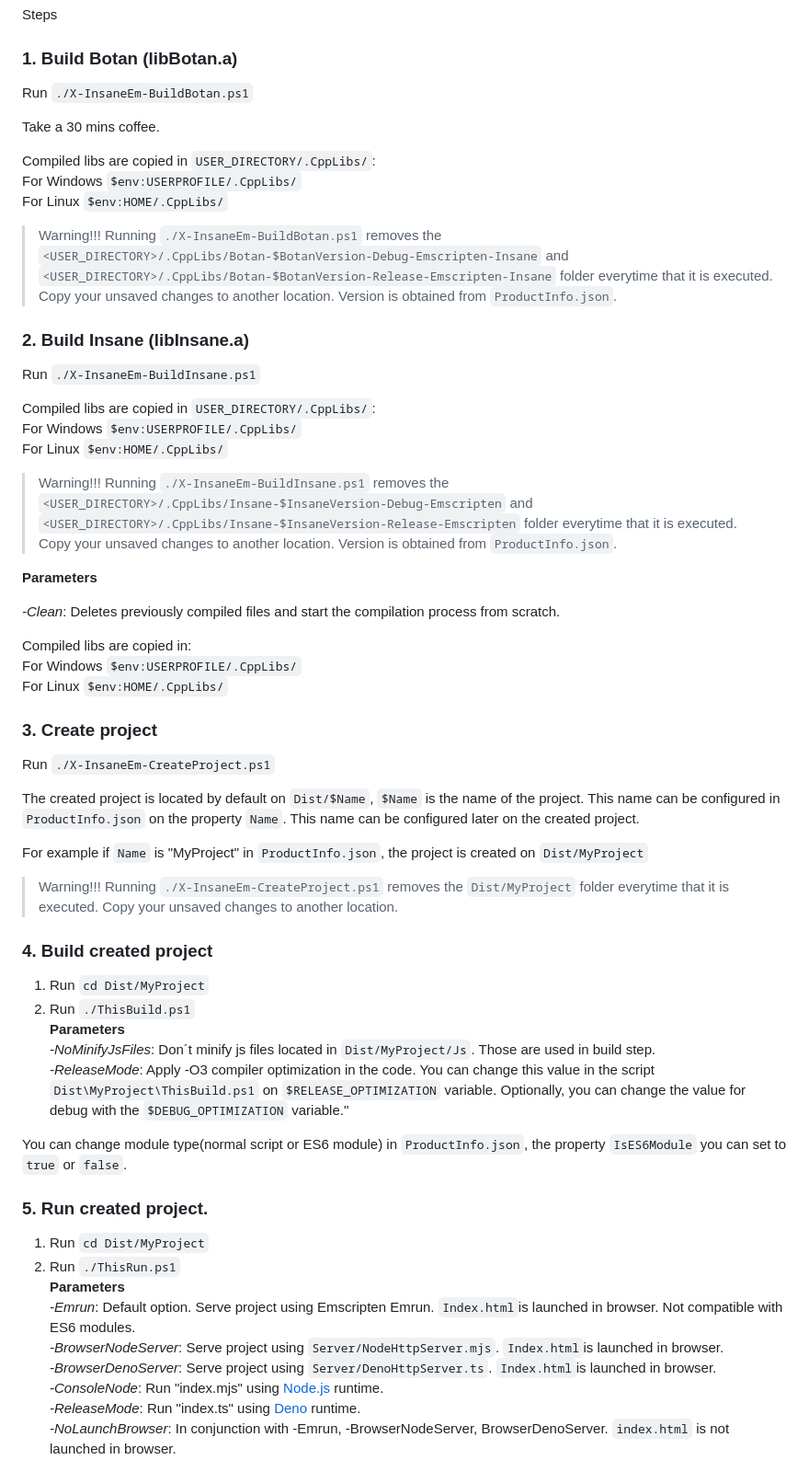
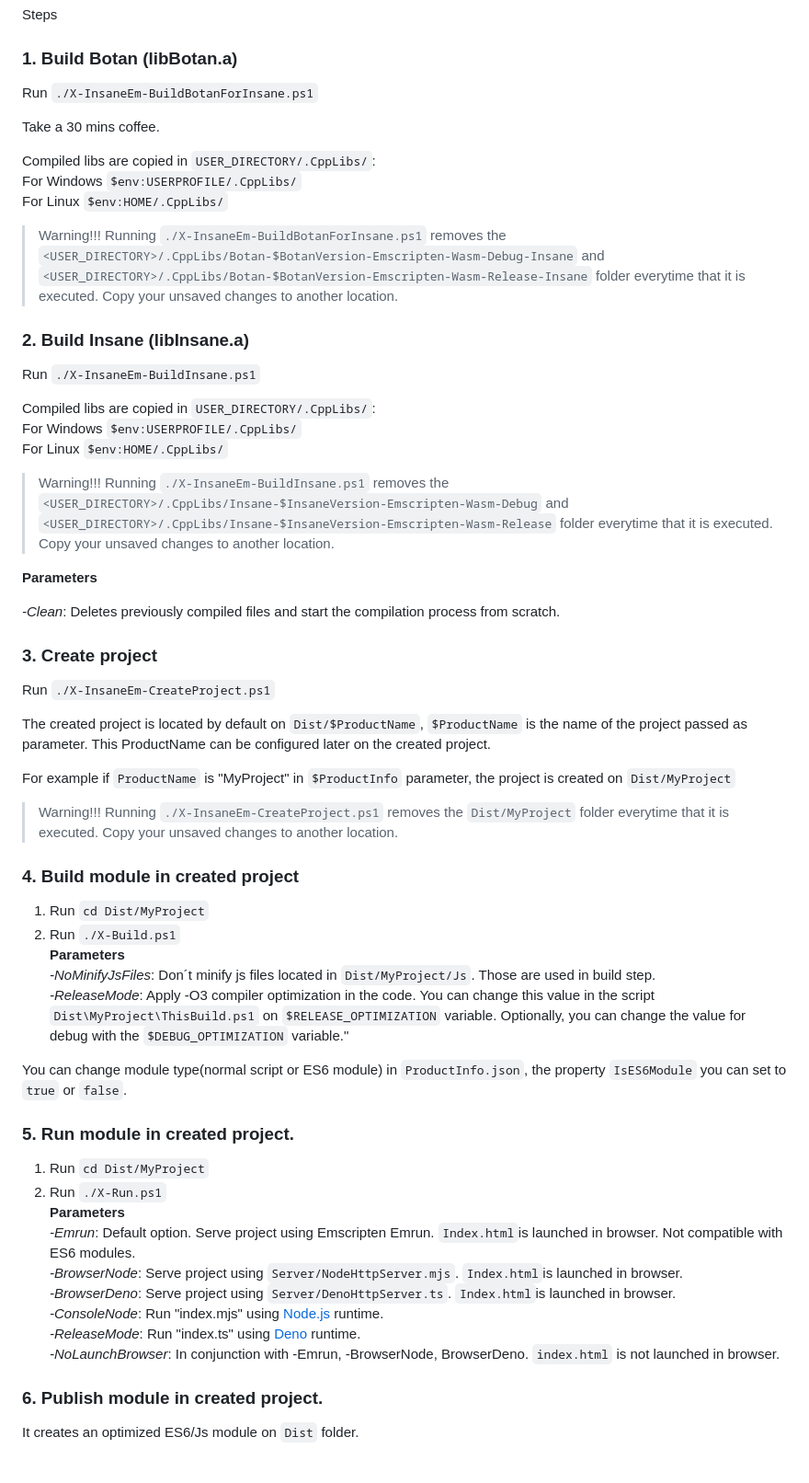
Before and after one commit to Satancito/InsaneEmscripten, a Markdown page: README.md, the part around the change. Shown: that part at 92% size. GitHub-like rendering.

Commit message:
Updated documentation.

````diff
--- a/README.md
+++ b/README.md
@@ -26,7 +26,7 @@ If your OS is Windows, you need to install the same packages in WSL. This is req
 Steps
 
 ### 1. Build Botan (libBotan.a)
-Run ```./X-InsaneEm-BuildBotan.ps1```
+Run ```./X-InsaneEm-BuildBotanForInsane.ps1```
 
 Take a 30 mins coffee.
 
@@ -34,7 +34,7 @@ Compiled libs are copied in `USER_DIRECTORY/.CppLibs/`:
 For Windows `$env:USERPROFILE/.CppLibs/`
 For Linux `$env:HOME/.CppLibs/`
 
-> Warning!!! Running `./X-InsaneEm-BuildBotan.ps1` removes the `<USER_DIRECTORY>/.CppLibs/Botan-$BotanVersion-Debug-Emscripten-Insane` and `<USER_DIRECTORY>/.CppLibs/Botan-$BotanVersion-Release-Emscripten-Insane` folder everytime that it is executed. Copy your unsaved changes to another location. Version is obtained from `ProductInfo.json`.
+> Warning!!! Running `./X-InsaneEm-BuildBotanForInsane.ps1` removes the `<USER_DIRECTORY>/.CppLibs/Botan-$BotanVersion-Emscripten-Wasm-Debug-Insane` and `<USER_DIRECTORY>/.CppLibs/Botan-$BotanVersion-Emscripten-Wasm-Release-Insane` folder everytime that it is executed. Copy your unsaved changes to another location.
 
 ### 2. Build Insane (libInsane.a)
 Run ```./X-InsaneEm-BuildInsane.ps1```
@@ -43,44 +43,42 @@ Compiled libs are copied in `USER_DIRECTORY/.CppLibs/`:
 For Windows `$env:USERPROFILE/.CppLibs/`
 For Linux `$env:HOME/.CppLibs/`
 
-> Warning!!! Running `./X-InsaneEm-BuildInsane.ps1` removes the `<USER_DIRECTORY>/.CppLibs/Insane-$InsaneVersion-Debug-Emscripten` and `<USER_DIRECTORY>/.CppLibs/Insane-$InsaneVersion-Release-Emscripten` folder everytime that it is executed. Copy your unsaved changes to another location. Version is obtained from `ProductInfo.json`.
+> Warning!!! Running `./X-InsaneEm-BuildInsane.ps1` removes the `<USER_DIRECTORY>/.CppLibs/Insane-$InsaneVersion-Emscripten-Wasm-Debug` and `<USER_DIRECTORY>/.CppLibs/Insane-$InsaneVersion-Emscripten-Wasm-Release` folder everytime that it is executed. Copy your unsaved changes to another location.
 
 **Parameters**
 
 *-Clean*: Deletes previously compiled files and start the compilation process from scratch.
 
-Compiled libs are copied in:
-For Windows `$env:USERPROFILE/.CppLibs/`
-For Linux `$env:HOME/.CppLibs/`
-
 ### 3. Create project
 Run `./X-InsaneEm-CreateProject.ps1`
 
-The created project is located by default on `Dist/$Name`,
-`$Name` is the name of the project. This name can be configured in `ProductInfo.json` on the property `Name`. This name can be configured later on the created project.
+The created project is located by default on `Dist/$ProductName`, `$ProductName` is the name of the project passed as parameter. This ProductName can be configured later on the created project.
 
-For example if `Name` is "MyProject" in `ProductInfo.json`, the project is created on ```Dist/MyProject```
+For example if `ProductName` is "MyProject" in `$ProductInfo` parameter, the project is created on ```Dist/MyProject```
 
 
 > Warning!!! Running `./X-InsaneEm-CreateProject.ps1` removes the `Dist/MyProject` folder everytime that it is executed. Copy your unsaved changes to another location.
 
-### 4. Build created project
+### 4. Build module in created project
 
 1. Run `cd Dist/MyProject`
-2. Run `./ThisBuild.ps1`
+2. Run `./X-Build.ps1`
 **Parameters**
 *-NoMinifyJsFiles*: Don´t minify js files located in `Dist/MyProject/Js`. Those are used in build step.
 *-ReleaseMode*: Apply -O3 compiler optimization in the code. You can change this value in the script `Dist\MyProject\ThisBuild.ps1` on `$RELEASE_OPTIMIZATION` variable. Optionally, you can change the value for debug with the `$DEBUG_OPTIMIZATION` variable."
 
 You can change module type(normal script or ES6 module) in `ProductInfo.json`, the property `IsES6Module` you can set to `true` or `false`.
 
-### 5. Run created project.
+### 5. Run module in created project.
 1. Run `cd Dist/MyProject`
-2. Run `./ThisRun.ps1`
+2. Run `./X-Run.ps1`
 **Parameters**
 *-Emrun*: Default option. Serve project using Emscripten Emrun. `Index.html`is launched in browser. Not compatible with ES6 modules.
-*-BrowserNodeServer*: Serve project using `Server/NodeHttpServer.mjs`. `Index.html`is launched in browser.
-*-BrowserDenoServer*: Serve project using `Server/DenoHttpServer.ts`. `Index.html`is launched in browser.
+*-BrowserNode*: Serve project using `Server/NodeHttpServer.mjs`. `Index.html`is launched in browser.
+*-BrowserDeno*: Serve project using `Server/DenoHttpServer.ts`. `Index.html`is launched in browser.
 *-ConsoleNode*: Run "index.mjs" using [Node.js](https://nodejs.org/en) runtime.
 *-ReleaseMode*: Run "index.ts" using [Deno](https://deno.com/) runtime.
-*-NoLaunchBrowser*: In conjunction with -Emrun, -BrowserNodeServer, BrowserDenoServer. `index.html` is not launched in browser.
+*-NoLaunchBrowser*: In conjunction with -Emrun, -BrowserNode, BrowserDeno. `index.html` is not launched in browser.
+
+### 6. Publish module in created project.
+It creates an optimized ES6/Js module on `Dist` folder.
````
